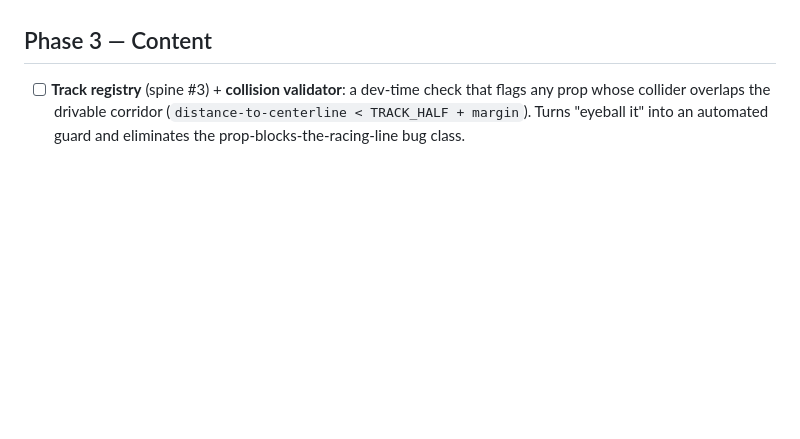
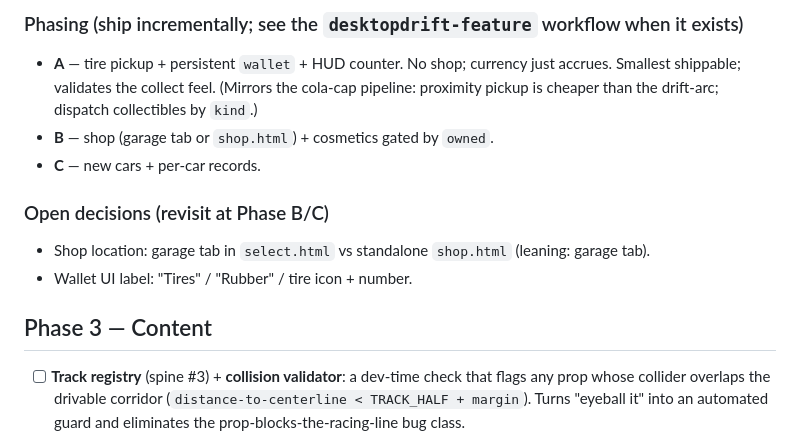
Before and after one commit to letulip/DesktopDrift, a Markdown page: ROADMAP.md, the part around one of its changes. GitHub-like rendering; blank space fills up the shorter version.

```diff
--- a/ROADMAP.md
+++ b/ROADMAP.md
@@ -126,3 +193,14 @@ First add the **event seam** (spine #4). Then:
+### Phasing (ship incrementally; see the `desktopdrift-feature` workflow when it exists)
+- **A** — tire pickup + persistent `wallet` + HUD counter. No shop; currency just accrues.
+  Smallest shippable; validates the collect feel. (Mirrors the cola-cap pipeline: proximity
+  pickup is cheaper than the drift-arc; dispatch collectibles by `kind`.)
+- **B** — shop (garage tab or `shop.html`) + cosmetics gated by `owned`.
+- **C** — new cars + per-car records.
+
+### Open decisions (revisit at Phase B/C)
+- Shop location: garage tab in `select.html` vs standalone `shop.html` (leaning: garage tab).
+- Wallet UI label: "Tires" / "Rubber" / tire icon + number.
+
 ## Phase 3 — Content
 
 - [ ] **Track registry** (spine #3) + **collision validator**: a dev-time check that flags
```
Also changed, not shown: other parts of ROADMAP.md (+67 -0 lines).
